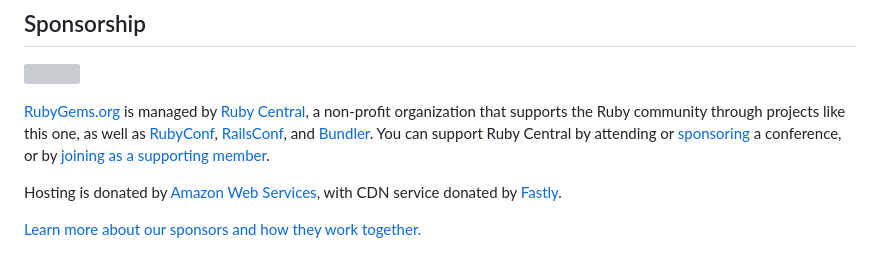
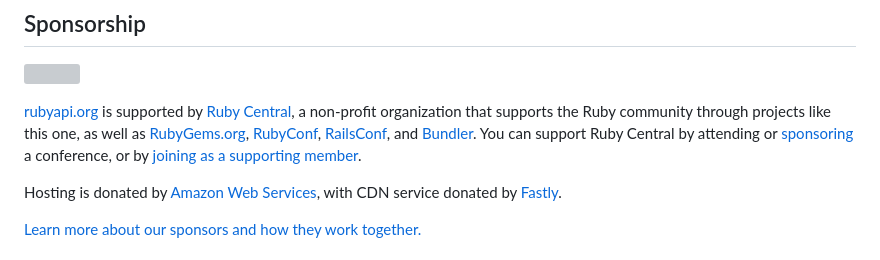
Before and after one commit to rubyapi/rubyapi, a Markdown page: README.md, the part around the change. GitHub-like rendering; grey boxes are pictures that could not be loaded.

Commit message:
update sponsorship copy

```diff
--- a/README.md
+++ b/README.md
@@ -101,7 +101,7 @@ For instructions on running StandardRB in your editor, [check out StandardRB's D
 
 <a href="https://rubycentral.org/"><img src="https://rubycentral.org/content/images/size/w256h256/format/png/2022/11/Ruby-Central-logo.svg" height=110></a><br/>
 
-[RubyGems.org](https://rubygems.org) is managed by [Ruby Central](https://rubycentral.org), a non-profit organization that supports the Ruby community through projects like this one, as well as [RubyConf](https://rubyconf.org), [RailsConf](https://railsconf.org), and [Bundler](https://bundler.io). You can support Ruby Central by attending or [sponsoring](sponsors@rubycentral.org) a conference, or by [joining as a supporting member](https://rubycentral.org/#/portal/signup).
+[rubyapi.org](https://rubyapi.org) is supported by [Ruby Central](https://rubycentral.org), a non-profit organization that supports the Ruby community through projects like this one, as well as [RubyGems.org](https://rubygems.org), [RubyConf](https://rubyconf.org), [RailsConf](https://railsconf.org), and [Bundler](https://bundler.io). You can support Ruby Central by attending or [sponsoring](sponsors@rubycentral.org) a conference, or by [joining as a supporting member](https://rubycentral.org/#/portal/signup).
 
 Hosting is donated by [Amazon Web Services](https://aws.amazon.com), with CDN service donated by [Fastly](https://fastly.com).
 
```
